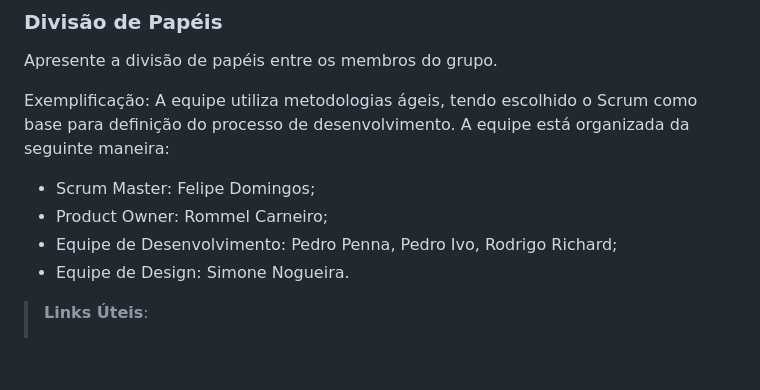
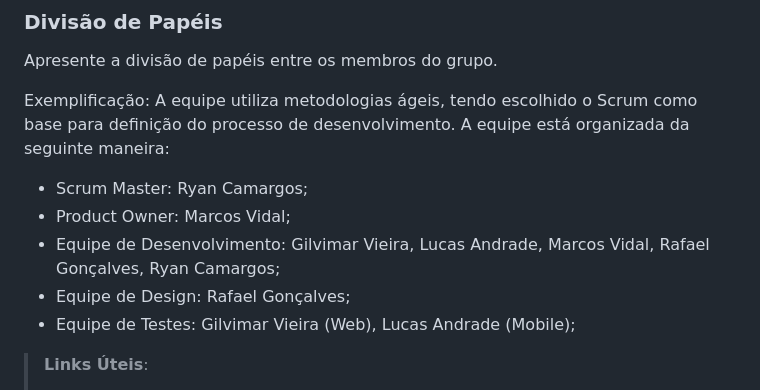
Before and after one commit to ICEI-PUC-Minas-PMV-ADS/pmv-ads-2023-2-e4-proj-infra-t1-pmv-ads-2023-2-e4-proj-sga-gas, a Markdown page: docs/03-Metodologia.md, the part around the change. Rendered like a GitHub page; blank space fills up the shorter version.

```diff
--- a/docs/03-Metodologia.md
+++ b/docs/03-Metodologia.md
@@ -48,10 +48,11 @@ Discuta como a configuração do projeto foi feita na ferramenta de versionament
 Apresente a divisão de papéis entre os membros do grupo.
 
 Exemplificação: A equipe utiliza metodologias ágeis, tendo escolhido o Scrum como base para definição do processo de desenvolvimento. A equipe está organizada da seguinte maneira:
-- Scrum Master: Felipe Domingos;
-- Product Owner: Rommel Carneiro;
-- Equipe de Desenvolvimento: Pedro Penna, Pedro Ivo, Rodrigo Richard;
-- Equipe de Design: Simone Nogueira.
+- Scrum Master: Ryan Camargos;
+- Product Owner: Marcos Vidal;
+- Equipe de Desenvolvimento: Gilvimar Vieira, Lucas Andrade, Marcos Vidal, Rafael Gonçalves, Ryan Camargos;
+- Equipe de Design: Rafael Gonçalves;
+- Equipe de Testes: Gilvimar Vieira (Web), Lucas Andrade (Mobile);
 
 > **Links Úteis**:
 > - [11 Passos Essenciais para Implantar Scrum no seu Projeto](https://mindmaster.com.br/scrum-11-passos/)
```
